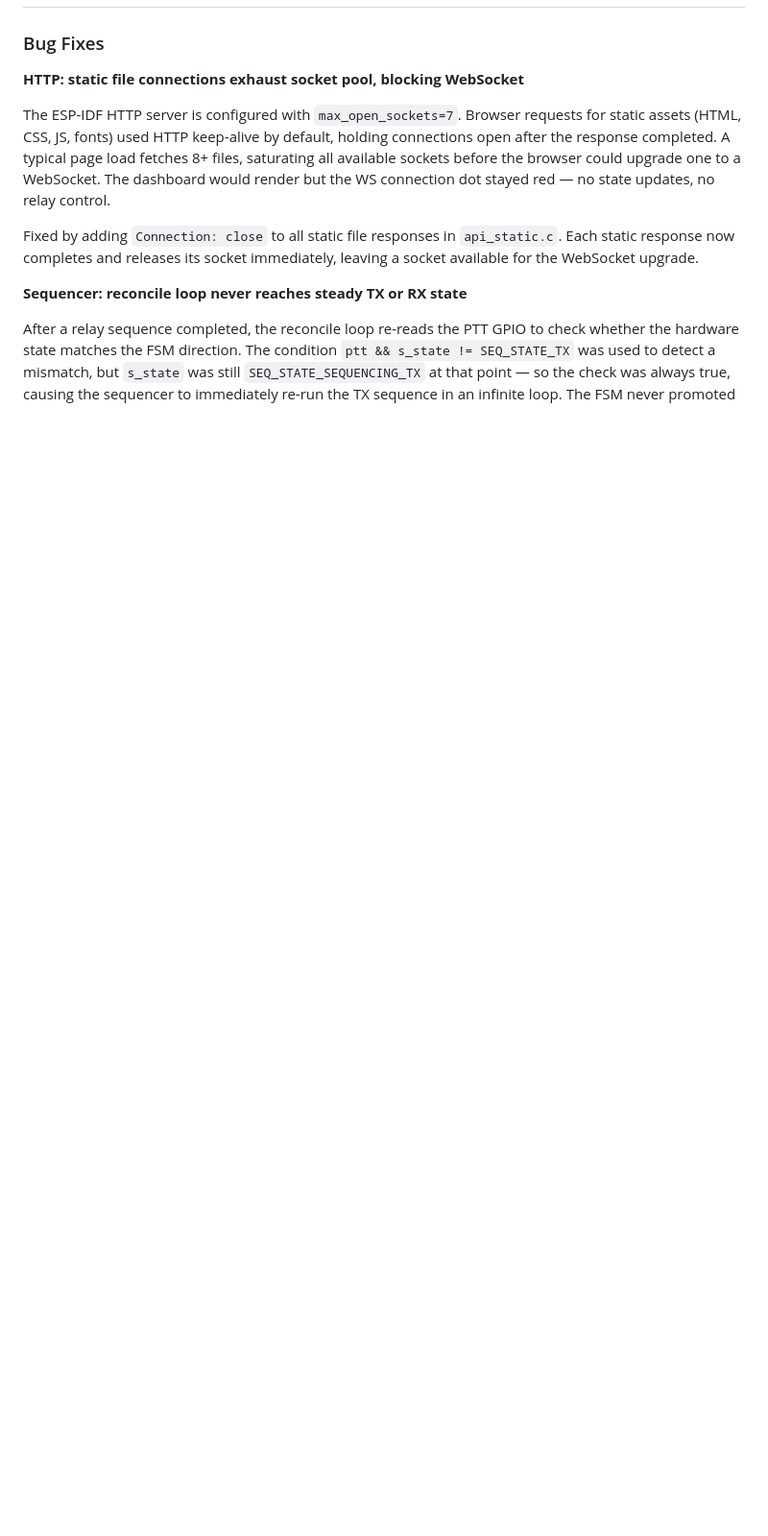
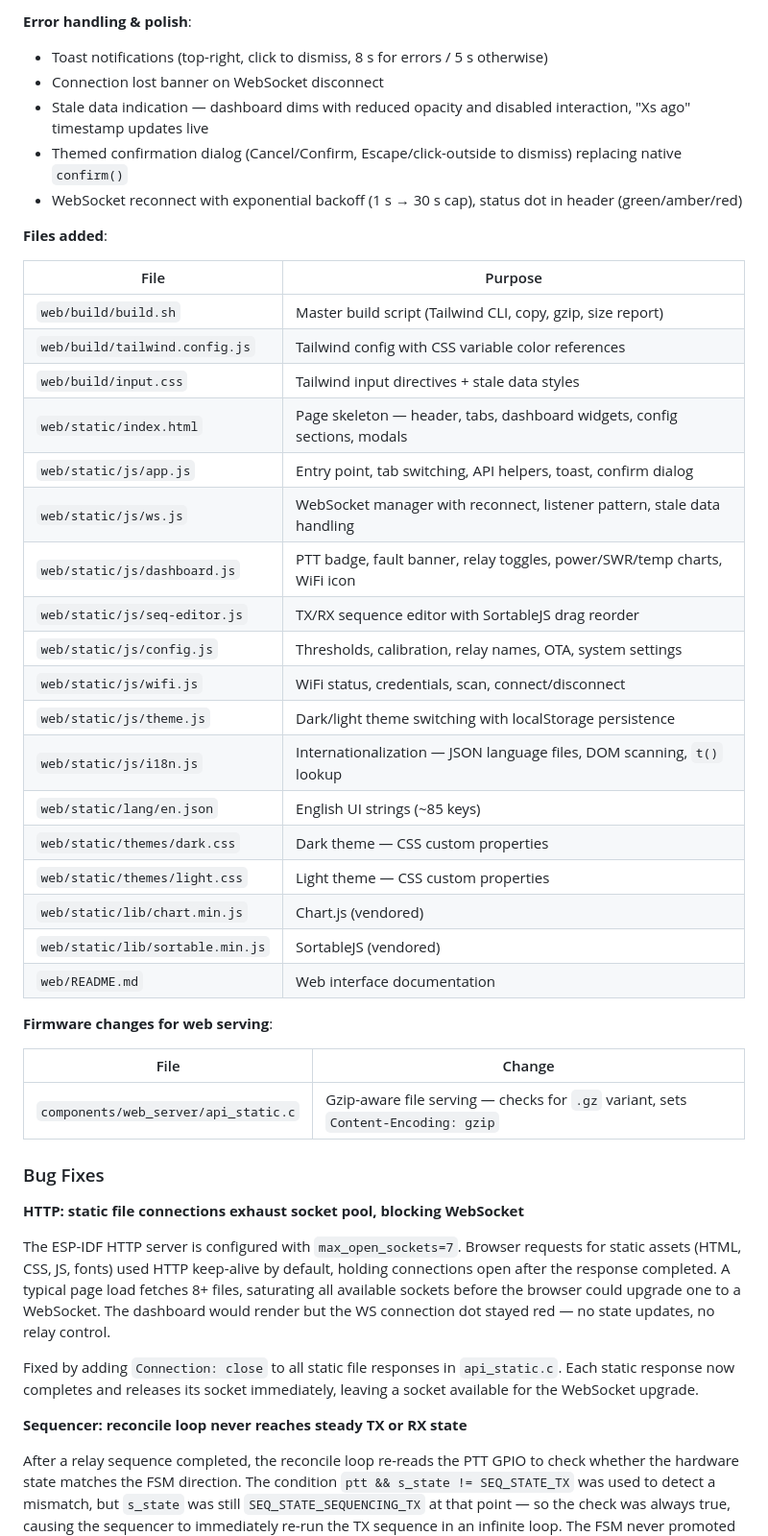
Before and after one commit to brokebit/Power-Amplifier-Sequencer, a Markdown page: RELEASE_NOTES.md, the part around one of its changes. Shown at 96% size. Rendered like a GitHub page; blank space fills up the shorter version.

Commit message:
Update release notes

```diff
--- a/RELEASE_NOTES.md
+++ b/RELEASE_NOTES.md
@@ -4,3 +36,39 @@
+**Error handling & polish**:
+
+- Toast notifications (top-right, click to dismiss, 8 s for errors / 5 s otherwise)
+- Connection lost banner on WebSocket disconnect
+- Stale data indication — dashboard dims with reduced opacity and disabled interaction, "Xs ago" timestamp updates live
+- Themed confirmation dialog (Cancel/Confirm, Escape/click-outside to dismiss) replacing native `confirm()`
+- WebSocket reconnect with exponential backoff (1 s → 30 s cap), status dot in header (green/amber/red)
+
+**Files added**:
+
+| File | Purpose |
+|------|---------|
+| `web/build/build.sh` | Master build script (Tailwind CLI, copy, gzip, size report) |
+| `web/build/tailwind.config.js` | Tailwind config with CSS variable color references |
+| `web/build/input.css` | Tailwind input directives + stale data styles |
+| `web/static/index.html` | Page skeleton — header, tabs, dashboard widgets, config sections, modals |
+| `web/static/js/app.js` | Entry point, tab switching, API helpers, toast, confirm dialog |
+| `web/static/js/ws.js` | WebSocket manager with reconnect, listener pattern, stale data handling |
+| `web/static/js/dashboard.js` | PTT badge, fault banner, relay toggles, power/SWR/temp charts, WiFi icon |
+| `web/static/js/seq-editor.js` | TX/RX sequence editor with SortableJS drag reorder |
+| `web/static/js/config.js` | Thresholds, calibration, relay names, OTA, system settings |
+| `web/static/js/wifi.js` | WiFi status, credentials, scan, connect/disconnect |
+| `web/static/js/theme.js` | Dark/light theme switching with localStorage persistence |
+| `web/static/js/i18n.js` | Internationalization — JSON language files, DOM scanning, `t()` lookup |
+| `web/static/lang/en.json` | English UI strings (~85 keys) |
+| `web/static/themes/dark.css` | Dark theme — CSS custom properties |
+| `web/static/themes/light.css` | Light theme — CSS custom properties |
+| `web/static/lib/chart.min.js` | Chart.js (vendored) |
+| `web/static/lib/sortable.min.js` | SortableJS (vendored) |
+| `web/README.md` | Web interface documentation |
+
+**Firmware changes for web serving**:
+
+| File | Change |
+|------|---------|
+| `components/web_server/api_static.c` | Gzip-aware file serving — checks for `.gz` variant, sets `Content-Encoding: gzip` |
 
 ### Bug Fixes
 
```
Also changed, not shown: other parts of RELEASE_NOTES.md (+32 -0 lines).
